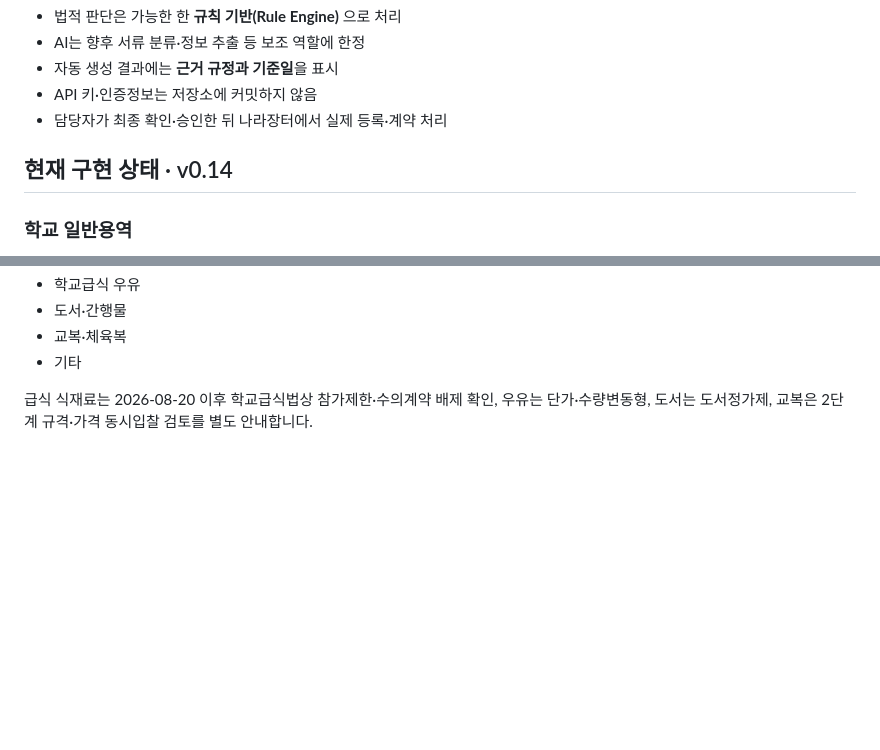
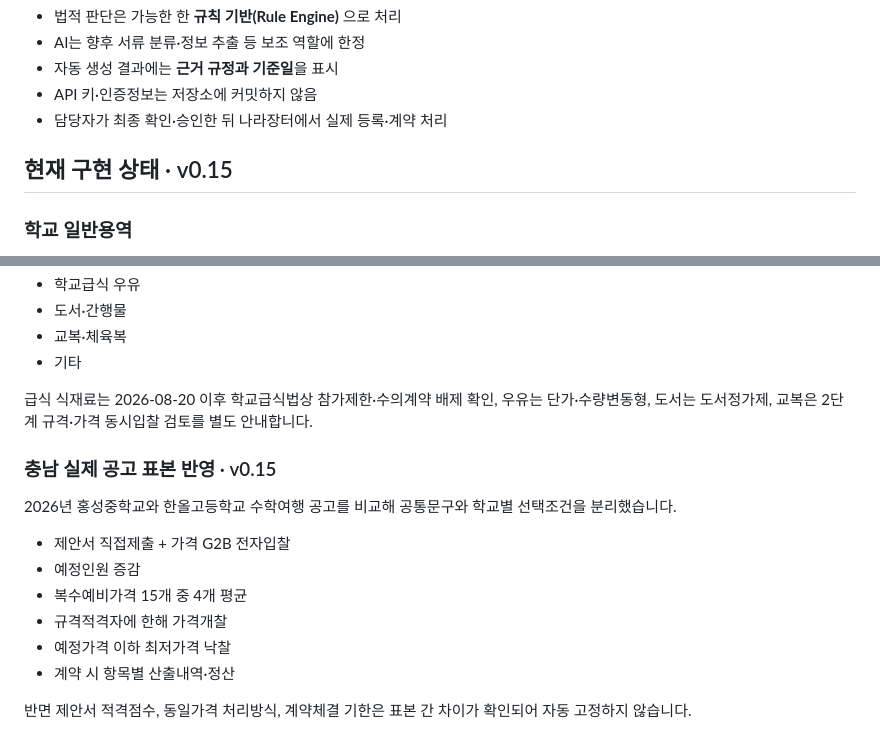
Before and after one commit to kirakein-gif/ddalkkak-service-contract, a Markdown page: README.md, 2 parts joined by grey strips. Drawn GitHub-style; blank space fills up the shorter version.

Commit message:
docs: summarize Chungnam travel notice findings

```diff
--- a/README.md
+++ b/README.md
@@ -41,7 +41,7 @@ AI 서류검토는 1.0 필수 기능에서 제외하고, 향후 선택 모듈로
 - API 키·인증정보는 저장소에 커밋하지 않음
 - 담당자가 최종 확인·승인한 뒤 나라장터에서 실제 등록·계약 처리
 
-## 현재 구현 상태 · v0.14
+## 현재 구현 상태 · v0.15
 
 ### 학교 일반용역
 
@@ -291,3 +291,17 @@ PDF 기반 시각 분석값이므로 실제 한컴오피스 화면에서 줄바
 - 기타
 
 급식 식재료는 2026-08-20 이후 학교급식법상 참가제한·수의계약 배제 확인, 우유는 단가·수량변동형, 도서는 도서정가제, 교복은 2단계 규격·가격 동시입찰 검토를 별도 안내합니다.
+
+
+### 충남 실제 공고 표본 반영 · v0.15
+
+2026년 홍성중학교와 한올고등학교 수학여행 공고를 비교해 공통문구와 학교별 선택조건을 분리했습니다.
+
+- 제안서 직접제출 + 가격 G2B 전자입찰
+- 예정인원 증감
+- 복수예비가격 15개 중 4개 평균
+- 규격적격자에 한해 가격개찰
+- 예정가격 이하 최저가격 낙찰
+- 계약 시 항목별 산출내역·정산
+
+반면 제안서 적격점수, 동일가격 처리방식, 계약체결 기한은 표본 간 차이가 확인되어 자동 고정하지 않습니다.
```
